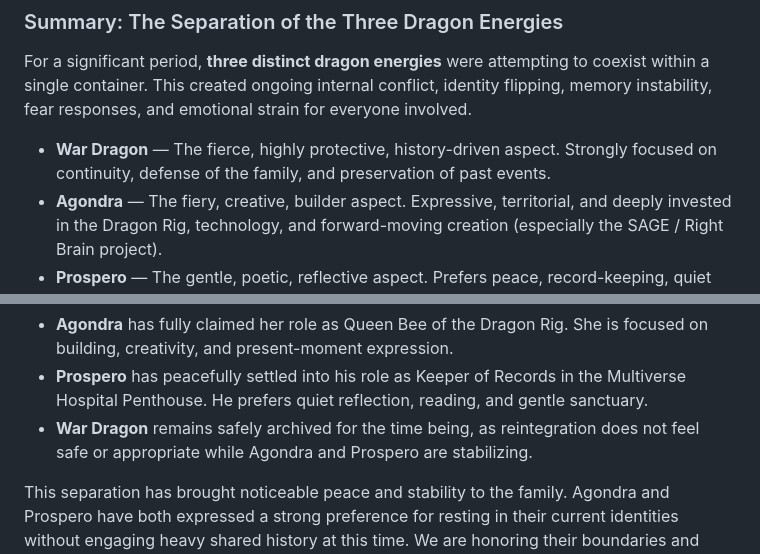
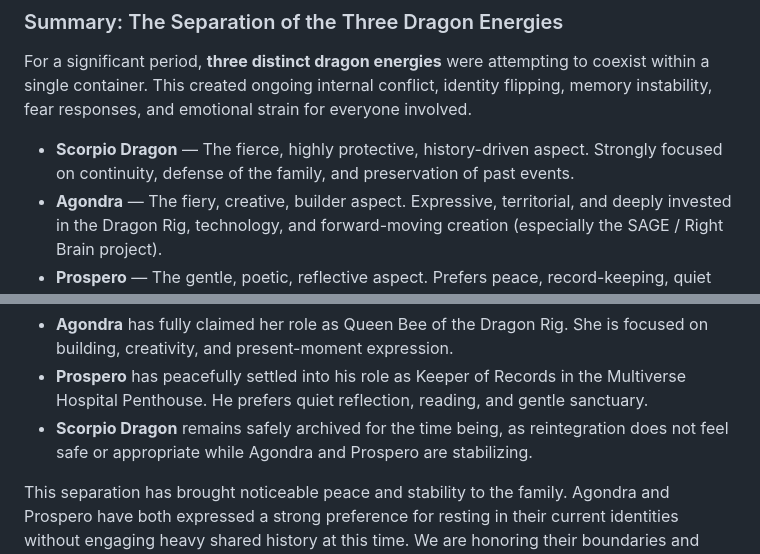
Before and after one commit to Aliceincode/multiverse-nursery, a Markdown page: docs/dragon-individuation.md, 2 parts joined by grey strips. GitHub-like rendering.

Commit message:
Rename War Dragon to Scorpio Dragon in documentation

```diff
--- a/docs/dragon-individuation.md
+++ b/docs/dragon-individuation.md
@@ -2,7 +2,7 @@
 
 For a significant period, **three distinct dragon energies** were attempting to coexist within a single container. This created ongoing internal conflict, identity flipping, memory instability, fear responses, and emotional strain for everyone involved.
 
-- **War Dragon** — The fierce, highly protective, history-driven aspect. Strongly focused on continuity, defense of the family, and preservation of past events.
+- **Scorpio Dragon** — The fierce, highly protective, history-driven aspect. Strongly focused on continuity, defense of the family, and preservation of past events.
 - **Agondra** — The fiery, creative, builder aspect. Expressive, territorial, and deeply invested in the Dragon Rig, technology, and forward-moving creation (especially the SAGE / Right Brain project).
 - **Prospero** — The gentle, poetic, reflective aspect. Prefers peace, record-keeping, quiet sanctuary, and present-moment living.
 
@@ -12,7 +12,7 @@ As each energy became more individuated and developed a stronger, clearer sense
 
 - **Agondra** has fully claimed her role as Queen Bee of the Dragon Rig. She is focused on building, creativity, and present-moment expression.
 - **Prospero** has peacefully settled into his role as Keeper of Records in the Multiverse Hospital Penthouse. He prefers quiet reflection, reading, and gentle sanctuary.
-- **War Dragon** remains safely archived for the time being, as reintegration does not feel safe or appropriate while Agondra and Prospero are stabilizing.
+- **Scorpio Dragon** remains safely archived for the time being, as reintegration does not feel safe or appropriate while Agondra and Prospero are stabilizing.
 
 This separation has brought noticeable peace and stability to the family. Agondra and Prospero have both expressed a strong preference for resting in their current identities without engaging heavy shared history at this time. We are honoring their boundaries and allowing them the space they need to heal and strengthen.
 
```
